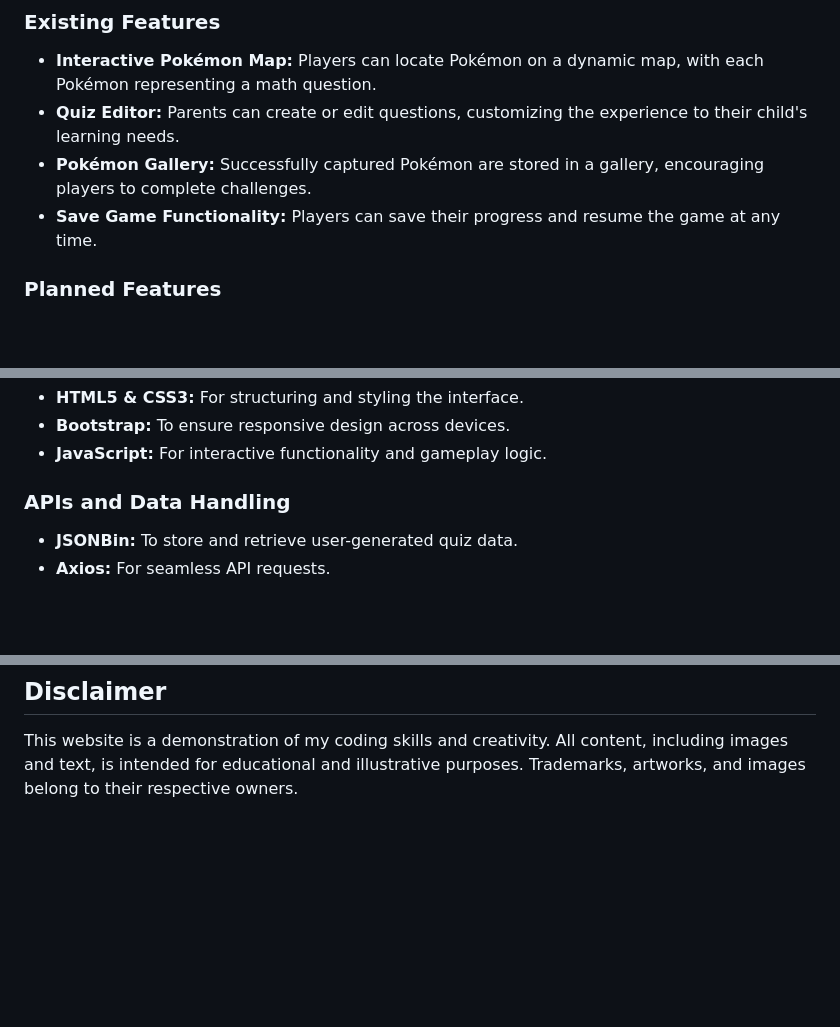
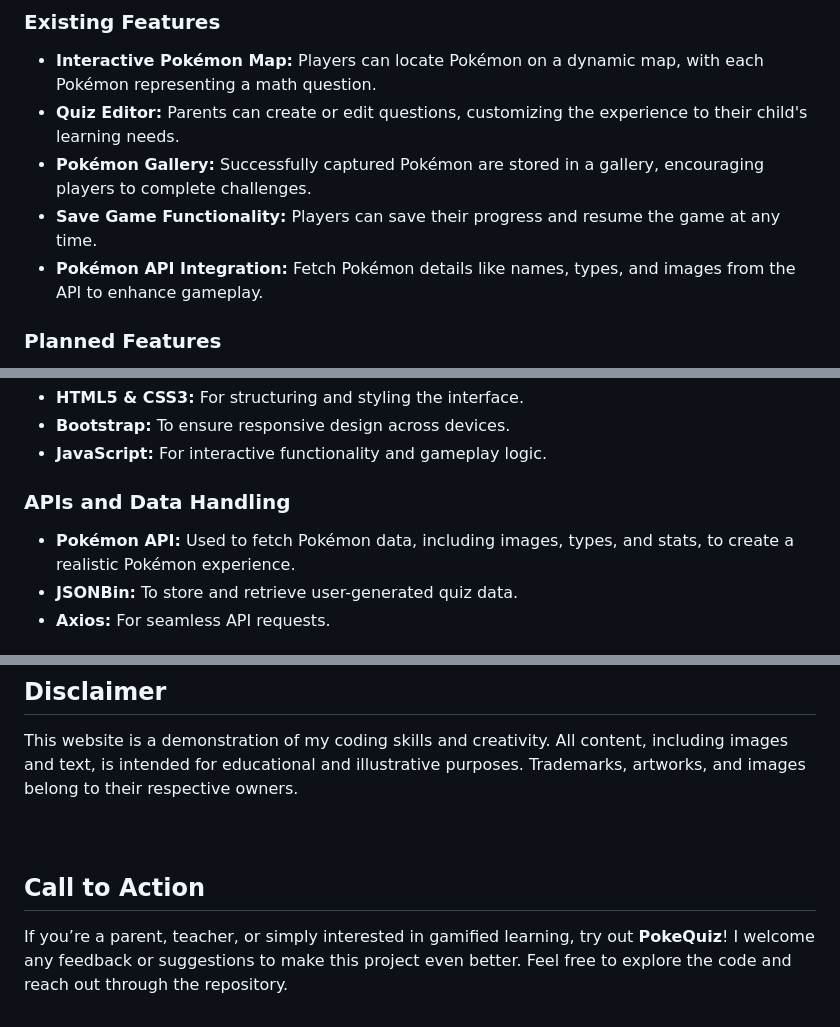
Before and after one commit to itsnotm3h/industryproject, a Markdown page: README.md, 3 parts joined by grey strips. Drawn GitHub-style; blank space fills up the shorter version.

```diff
--- a/README.md
+++ b/README.md
@@ -21,6 +18,7 @@ The goal of PokeQuiz is to foster a love for learning by combining education wit
 - **Quiz Editor:** Parents can create or edit questions, customizing the experience to their child's learning needs.
 - **Pokémon Gallery:** Successfully captured Pokémon are stored in a gallery, encouraging players to complete challenges.
 - **Save Game Functionality:** Players can save their progress and resume the game at any time.
+- **Pokémon API Integration:** Fetch Pokémon details like names, types, and images from the API to enhance gameplay.
 
 ### Planned Features
 - **Enhanced Animations:** Add interactive visual effects to make gameplay more immersive.
@@ -38,6 +35,7 @@ The goal of PokeQuiz is to foster a love for learning by combining education wit
 - **JavaScript:** For interactive functionality and gameplay logic.
 
 ### APIs and Data Handling
+- **Pokémon API:** Used to fetch Pokémon data, including images, types, and stats, to create a realistic Pokémon experience.
 - **JSONBin:** To store and retrieve user-generated quiz data.
 - **Axios:** For seamless API requests.
 
@@ -73,3 +68,8 @@ This project was inspired by my love for Pokémon and my desire to make learning
 ## Disclaimer
 
 This website is a demonstration of my coding skills and creativity. All content, including images and text, is intended for educational and illustrative purposes. Trademarks, artworks, and images belong to their respective owners.
+<br/><br/>
+
+## Call to Action
+
+If you’re a parent, teacher, or simply interested in gamified learning, try out **PokeQuiz**! I welcome any feedback or suggestions to make this project even better. Feel free to explore the code and reach out through the repository.
```
Also changed, not shown: other parts of README.md (+6 -13 lines).
